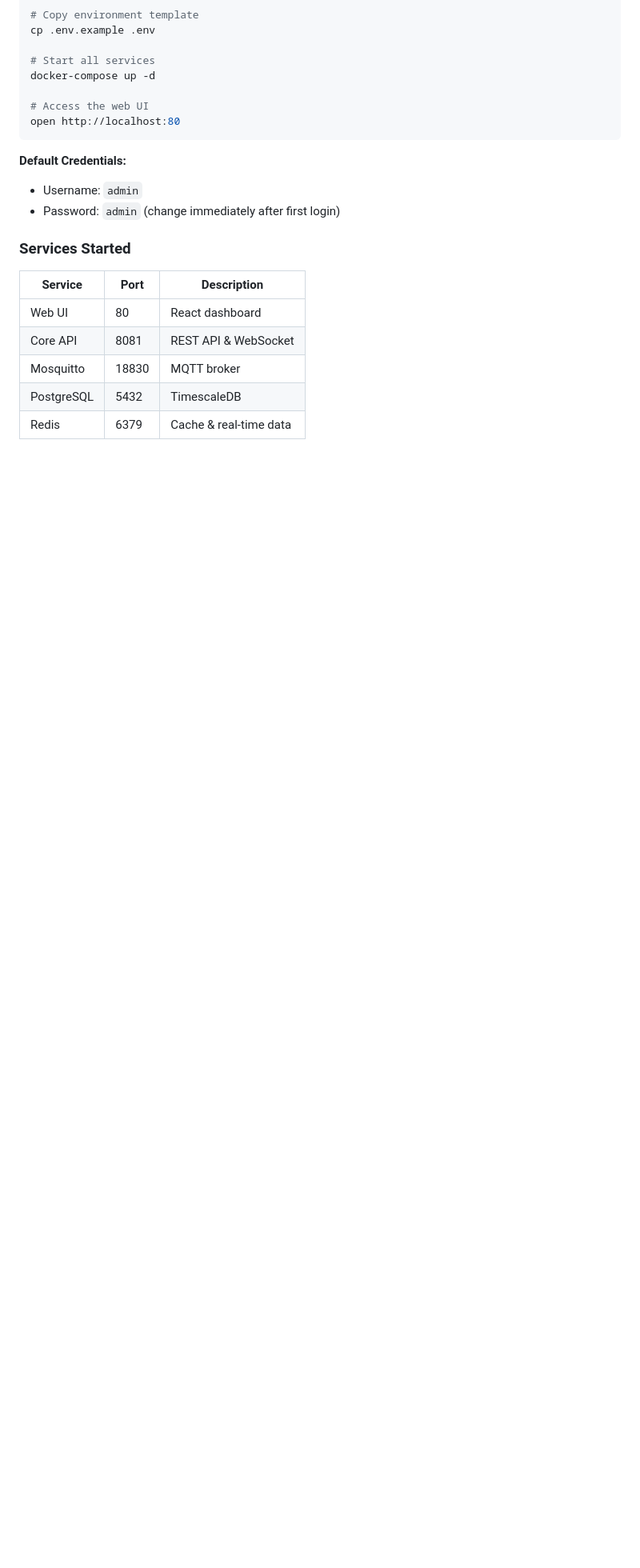
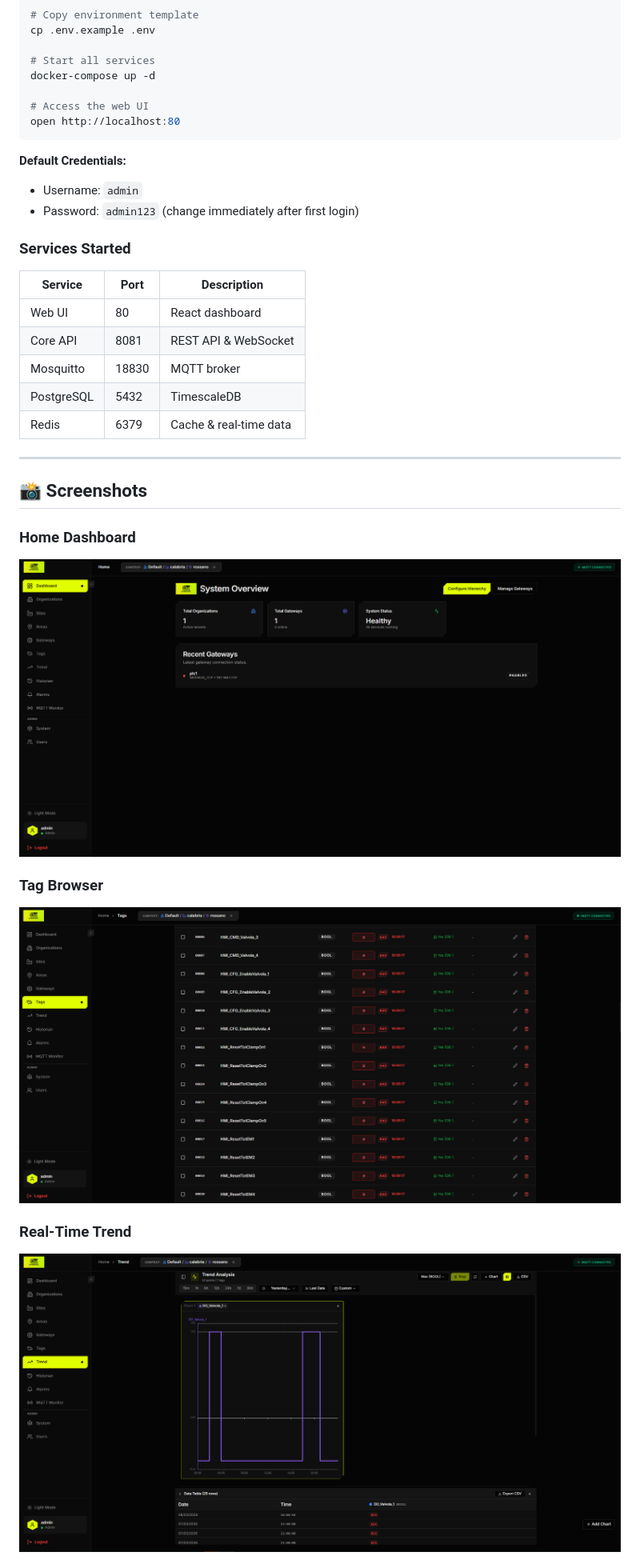
Before and after one commit to inferis995/openedge, a Markdown page: README.md, the part around one of its changes. Shown at 80% size. Drawn GitHub-style; pictures changed too: img/home-screenshot.png (added), img/tags-screenshot.png (added), img/trend-screenshot.png (added); blank space fills up the shorter version.

Commit message:
feat: add UI screenshots to documentation
- Add home dashboard screenshot
- Add tag browser screenshot
- Add real-time trend screenshot
- Add cloud gateway configuration screenshot
- Update default password in README (admin123)
- Add screenshots section to README with visual documentation

```diff
--- a/README.md
+++ b/README.md
@@ -73,7 +73,7 @@ open http://localhost:80
 
 **Default Credentials:**
 - Username: `admin`
-- Password: `admin` (change immediately after first login)
+- Password: `admin123` (change immediately after first login)
 
 ### Services Started
 
@@ -84,3 +84,17 @@ open http://localhost:80
 | Mosquitto | 18830 | MQTT broker |
 | PostgreSQL | 5432 | TimescaleDB |
 | Redis | 6379 | Cache & real-time data |
+
+---
+
+## 📸 Screenshots
+
+### Home Dashboard
+<img src="img/home-screenshot.png" alt="Home Dashboard" width="800"/>
+
+### Tag Browser
+<img src="img/tags-screenshot.png" alt="Tag Browser" width="800"/>
+
+### Real-Time Trend
+<img src="img/trend-screenshot.png" alt="Real-Time Trend" width="800"/>
+
```
Also changed, not shown: other parts of README.md (+2 -0 lines), img/gateway-screenshot.png (added).
